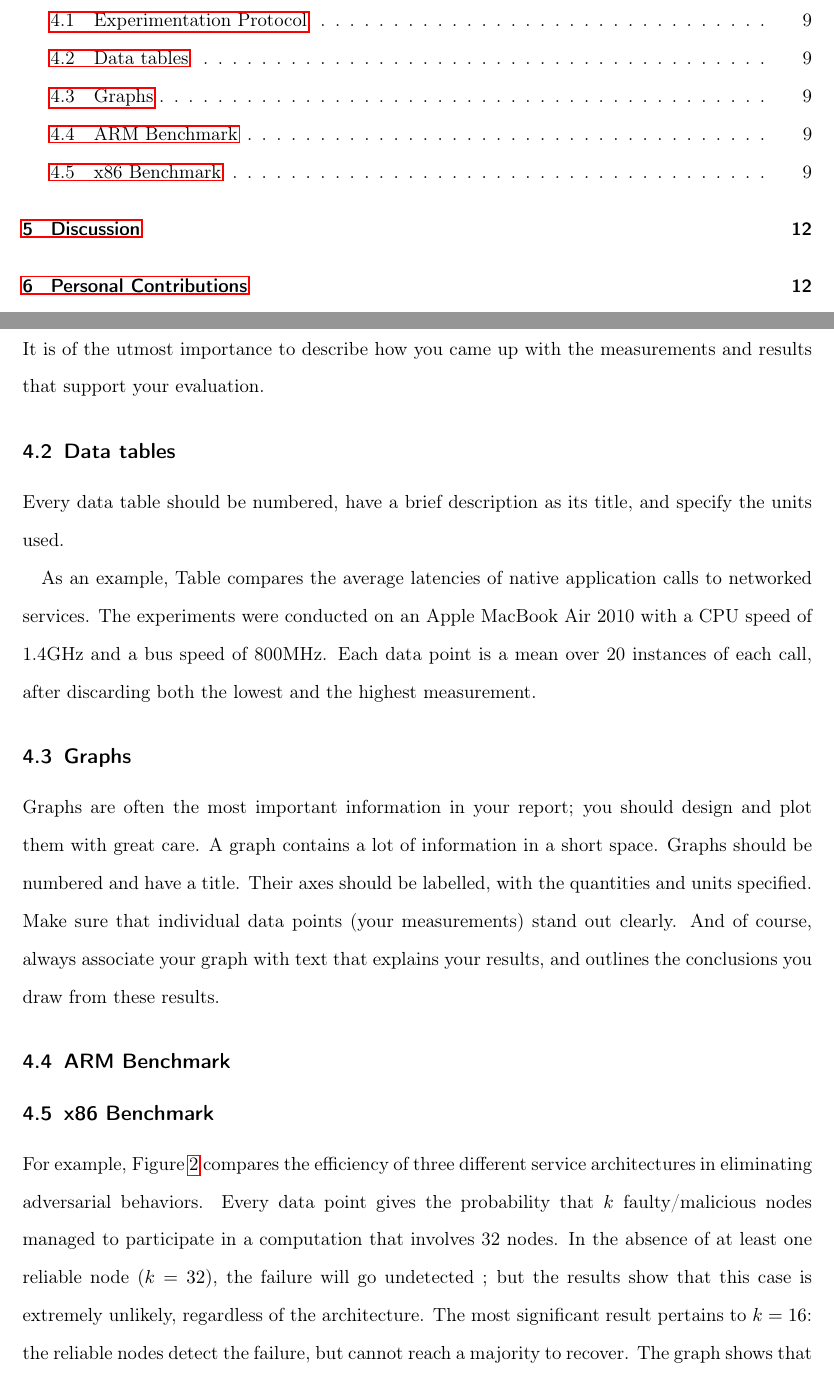
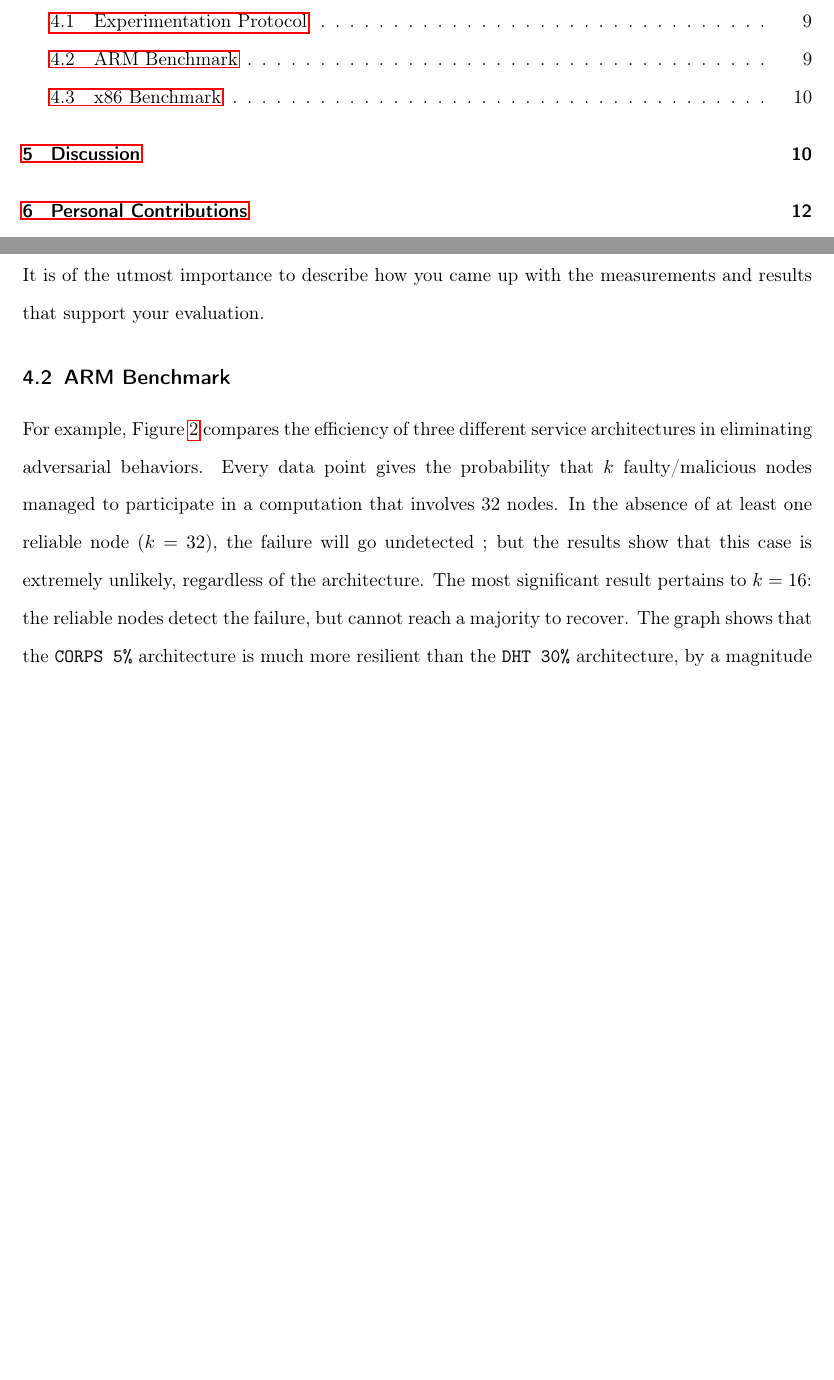
Before and after one commit to larry-lime/zk-benchmark2, a LaTeX paper (research-paper/capstone/Capstone_Report_Template.tex): two parts of pages 4 and 9 of 13, joined at a grey line, cut so that both start at the same text, the shorter picture padded with empty space. Compiled offline with pdfLaTeX.

Commit message:
add more edits

```diff
--- a/research-paper/capstone/Capstone_Report_Template.tex
+++ b/research-paper/capstone/Capstone_Report_Template.tex
@@ -170,17 +170,17 @@ The results section details your metrics and experiments for the assessment of y
 \subsection{Experimentation Protocol}
 
 It is of the utmost importance to describe how you came up with the measurements and results that support your evaluation.
-
-\subsection{Data tables}
-
-Every data table should be numbered, have a brief description as its title, and specify the units used.
-
-As an example, Table compares the average latencies of native application calls to networked services. The experiments were conducted on an Apple MacBook Air 2010 with a CPU speed of 1.4GHz and a bus speed of 800MHz. Each data point is a mean over 20 instances of each call, after discarding both the lowest and the highest measurement.
-
-\subsection{Graphs}
-
-Graphs are often the most important information in your report; you should design and plot them with great care. A graph contains a lot of information in a short space. Graphs should be numbered and have a title. Their axes should be labelled, with the quantities and units specified. Make sure that individual data points (your measurements) stand out clearly. And of course, always associate your graph with text that explains your results, and outlines the conclusions you draw from these results.
-
+%
+% \subsection{Data tables}
+%
+% Every data table should be numbered, have a brief description as its title, and specify the units used.
+%
+% As an example, Table compares the average latencies of native application calls to networked services. The experiments were conducted on an Apple MacBook Air 2010 with a CPU speed of 1.4GHz and a bus speed of 800MHz. Each data point is a mean over 20 instances of each call, after discarding both the lowest and the highest measurement.
+%
+% \subsection{Graphs}
+%
+% Graphs are often the most important information in your report; you should design and plot them with great care. A graph contains a lot of information in a short space. Graphs should be numbered and have a title. Their axes should be labelled, with the quantities and units specified. Make sure that individual data points (your measurements) stand out clearly. And of course, always associate your graph with text that explains your results, and outlines the conclusions you draw from these results.
+%
 \subsection{ARM Benchmark}
 
 \begin{figure}
@@ -191,6 +191,7 @@ Graphs are often the most important information in your report; you should desig
 	\label{graph:arm-proving-time}
 \end{figure}
 
+For example, Figure~\ref{graph:arm-proving-time} compares the efficiency of three different service architectures in eliminating adversarial behaviors. Every data point gives the probability that $k$ faulty/malicious nodes managed to participate in a computation that involves 32 nodes. In the absence of at least one reliable node ($k = 32$), the failure will go undetected ; but the results show that this case is extremely unlikely, regardless of the architecture. The most significant result pertains to $k = 16$: the reliable nodes detect the failure, but cannot reach a majority to recover. The graph shows that the \texttt{CORPS 5\%} architecture is much more resilient than the \texttt{DHT 30\%} architecture, by a magnitude of $10^{11}$.
 
 \begin{figure}
 	\begin{center}
@@ -217,7 +218,6 @@ Graphs are often the most important information in your report; you should desig
 	\caption{x86 Verification Time}
 	\label{graph:x86-verification-time}
 \end{figure}
-For example, Figure~\ref{graph:arm-proving-time} compares the efficiency of three different service architectures in eliminating adversarial behaviors. Every data point gives the probability that $k$ faulty/malicious nodes managed to participate in a computation that involves 32 nodes. In the absence of at least one reliable node ($k = 32$), the failure will go undetected ; but the results show that this case is extremely unlikely, regardless of the architecture. The most significant result pertains to $k = 16$: the reliable nodes detect the failure, but cannot reach a majority to recover. The graph shows that the \texttt{CORPS 5\%} architecture is much more resilient than the \texttt{DHT 30\%} architecture, by a magnitude of $10^{11}$.
 
 
 \section{Discussion}
```
Also changed, not shown: research-paper/capstone/Capstone_Report_Template.pdf, 6 other files.
